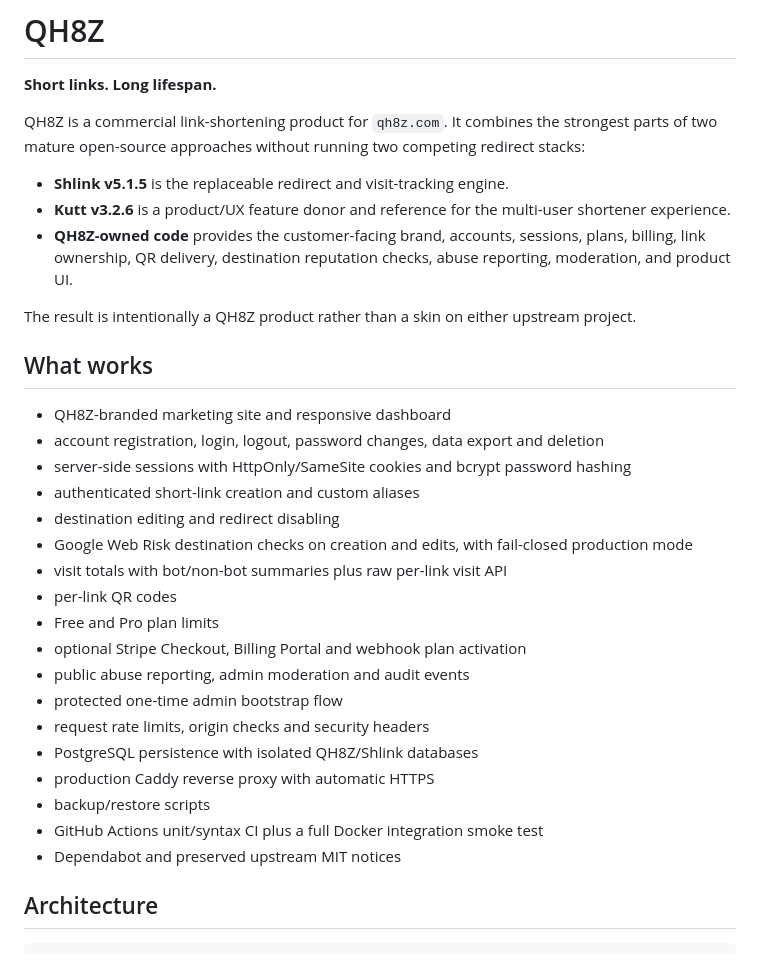
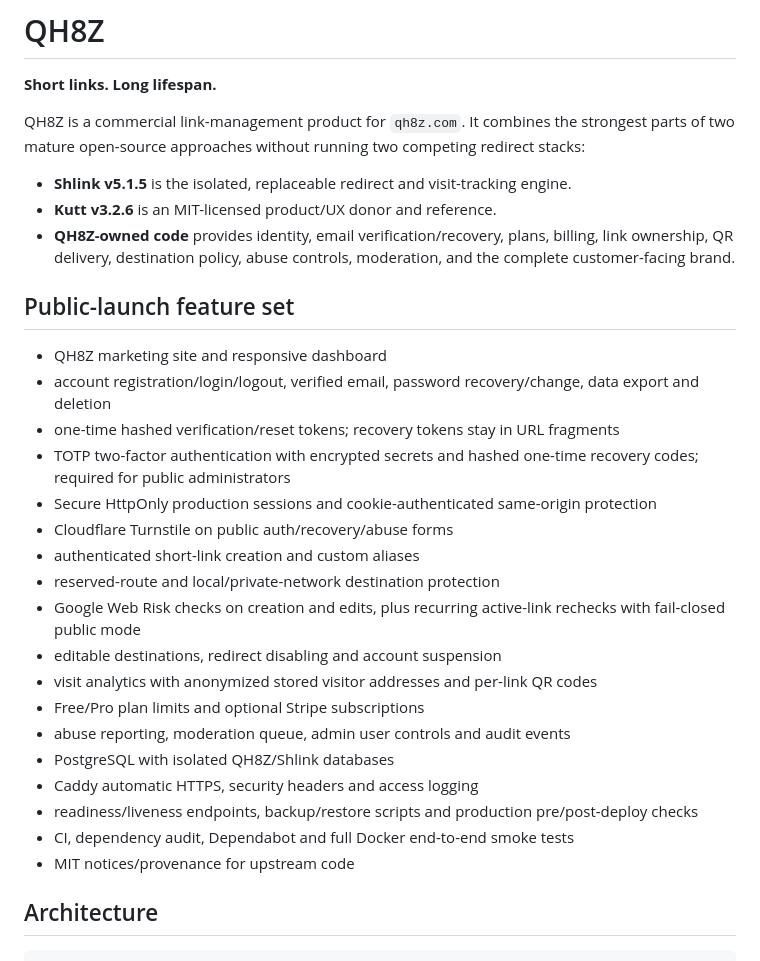
Before and after one commit to gitupofftheflooranddosomework/qh8z, a Markdown page: README.md, the part around one of its changes. Rendered like a GitHub page.

Commit message:
Document QH8Z public launch architecture

```diff
--- a/README.md
+++ b/README.md
@@ -2,34 +2,32 @@
 
 **Short links. Long lifespan.**
 
-QH8Z is a commercial link-shortening product for `qh8z.com`. It combines the strongest parts of two mature open-source approaches without running two competing redirect stacks:
+QH8Z is a commercial link-management product for `qh8z.com`. It combines the strongest parts of two mature open-source approaches without running two competing redirect stacks:
 
-- **Shlink v5.1.5** is the replaceable redirect and visit-tracking engine.
-- **Kutt v3.2.6** is a product/UX feature donor and reference for the multi-user shortener experience.
-- **QH8Z-owned code** provides the customer-facing brand, accounts, sessions, plans, billing, link ownership, QR delivery, destination reputation checks, abuse reporting, moderation, and product UI.
+- **Shlink v5.1.5** is the isolated, replaceable redirect and visit-tracking engine.
+- **Kutt v3.2.6** is an MIT-licensed product/UX donor and reference.
+- **QH8Z-owned code** provides identity, email verification/recovery, plans, billing, link ownership, QR delivery, destination policy, abuse controls, moderation, and the complete customer-facing brand.
 
-The result is intentionally a QH8Z product rather than a skin on either upstream project.
+## Public-launch feature set
 
-## What works
-
-- QH8Z-branded marketing site and responsive dashboard
-- account registration, login, logout, password changes, data export and deletion
-- server-side sessions with HttpOnly/SameSite cookies and bcrypt password hashing
+- QH8Z marketing site and responsive dashboard
+- account registration/login/logout, verified email, password recovery/change, data export and deletion
+- one-time hashed verification/reset tokens; recovery tokens stay in URL fragments
+- TOTP two-factor authentication with encrypted secrets and hashed one-time recovery codes; required for public administrators
+- Secure HttpOnly production sessions and cookie-authenticated same-origin protection
+- Cloudflare Turnstile on public auth/recovery/abuse forms
 - authenticated short-link creation and custom aliases
-- destination editing and redirect disabling
-- Google Web Risk destination checks on creation and edits, with fail-closed production mode
-- visit totals with bot/non-bot summaries plus raw per-link visit API
-- per-link QR codes
-- Free and Pro plan limits
-- optional Stripe Checkout, Billing Portal and webhook plan activation
-- public abuse reporting, admin moderation and audit events
-- protected one-time admin bootstrap flow
-- request rate limits, origin checks and security headers
-- PostgreSQL persistence with isolated QH8Z/Shlink databases
-- production Caddy reverse proxy with automatic HTTPS
-- backup/restore scripts
-- GitHub Actions unit/syntax CI plus a full Docker integration smoke test
-- Dependabot and preserved upstream MIT notices
+- reserved-route and local/private-network destination protection
+- Google Web Risk checks on creation and edits, plus recurring active-link rechecks with fail-closed public mode
+- editable destinations, redirect disabling and account suspension
+- visit analytics with anonymized stored visitor addresses and per-link QR codes
+- Free/Pro plan limits and optional Stripe subscriptions
+- abuse reporting, moderation queue, admin user controls and audit events
+- PostgreSQL with isolated QH8Z/Shlink databases
+- Caddy automatic HTTPS, security headers and access logging
+- readiness/liveness endpoints, backup/restore scripts and production pre/post-deploy checks
+- CI, dependency audit, Dependabot and full Docker end-to-end smoke tests
+- MIT notices/provenance for upstream code
 
 ## Architecture
 
```
Also changed, not shown: other parts of README.md (+16 -25 lines).
